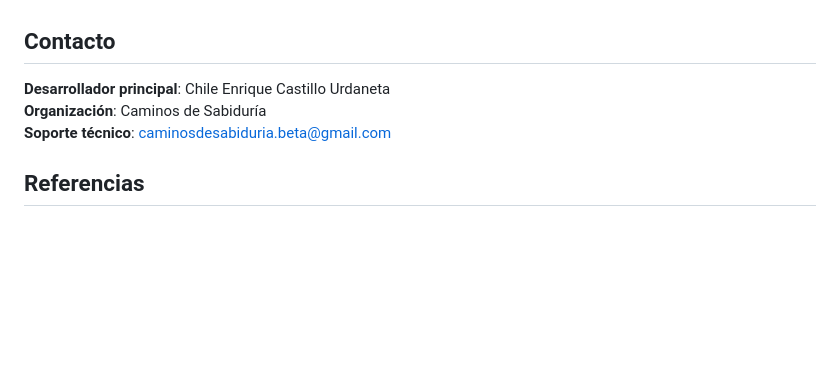
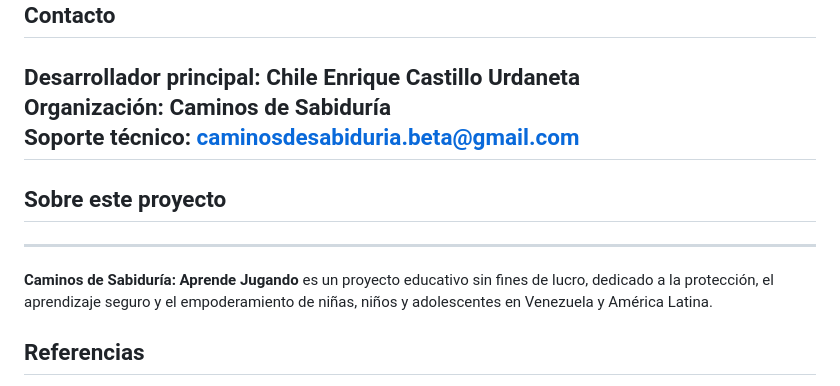
Before and after one commit to chileapp2026-web/caminos-de-sabiduria, a Markdown page: README.md, the part around the change. Rendered like a GitHub page; blank space fills up the shorter version.

```diff
--- a/README.md
+++ b/README.md
@@ -35,6 +35,13 @@ Equipo de desarrollo: chileapp2026-web
 **Desarrollador principal**: Chile Enrique Castillo Urdaneta
 **Organización**: Caminos de Sabiduría
 **Soporte técnico**: caminosdesabiduria.beta@gmail.com
+---
+
+## Sobre este proyecto
+
+---
+**Caminos de Sabiduría: Aprende Jugando** es un proyecto educativo sin fines de lucro, dedicado a la protección, el aprendizaje seguro y el empoderamiento de niñas, niños y adolescentes en Venezuela y América Latina.
+
 ## Referencias
 
 Esta sección recoge las fuentes académicas, técnicas y normativas que respaldan el diseño, desarrollo y cumplimiento del proyecto **Caminos de Sabiduría: Aprende Jugando**. Las citas están presentadas en formato APA (7.ª edición) adaptado a uso técnico y con enlaces directos a las fuentes.
```
